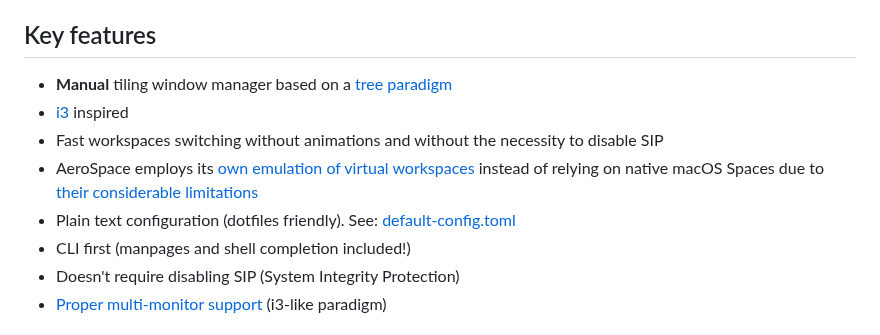
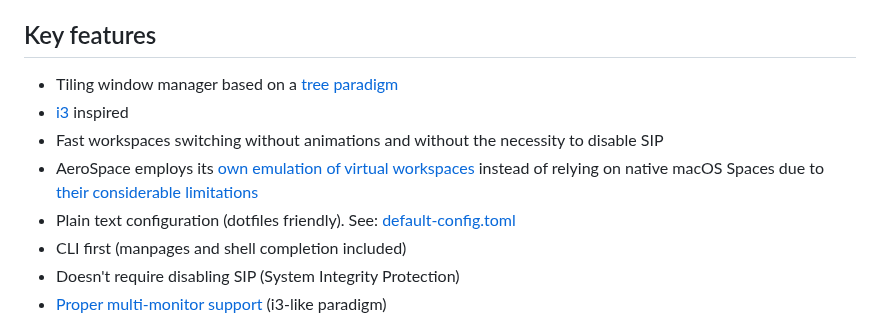
Before and after one commit to nikitabobko/AeroSpace, a Markdown page: README.md, the part around the change. GitHub-like rendering.

```diff
--- a/README.md
+++ b/README.md
@@ -20,12 +20,12 @@ Public Beta. Feedback is very much welcome
 
 ## Key features
 
-- **Manual** tiling window manager based on a [tree paradigm](https://nikitabobko.github.io/AeroSpace/guide#tree)
+- Tiling window manager based on a [tree paradigm](https://nikitabobko.github.io/AeroSpace/guide#tree)
 - [i3](https://i3wm.org/) inspired
 - Fast workspaces switching without animations and without the necessity to disable SIP
 - AeroSpace employs its [own emulation of virtual workspaces](https://nikitabobko.github.io/AeroSpace/guide#emulation-of-virtual-workspaces) instead of relying on native macOS Spaces due to [their considerable limitations](https://nikitabobko.github.io/AeroSpace/guide#emulation-of-virtual-workspaces)
 - Plain text configuration (dotfiles friendly). See: [default-config.toml](https://nikitabobko.github.io/AeroSpace/config-examples#default-config)
-- CLI first (manpages and shell completion included!)
+- CLI first (manpages and shell completion included)
 - Doesn't require disabling SIP (System Integrity Protection)
 - [Proper multi-monitor support](https://nikitabobko.github.io/AeroSpace/guide#multiple-monitors) (i3-like paradigm)
 
```
